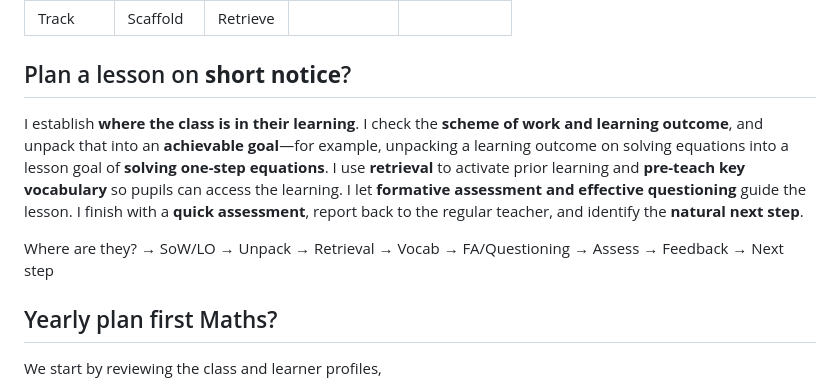
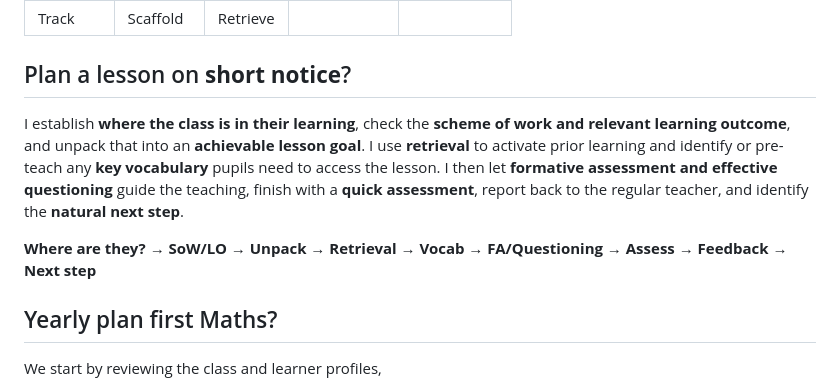
Before and after one commit to ronandownes/education, a Markdown page: content/practice/planning-curriculum.md, the part around the change. GitHub-like rendering.

Commit message:
Update content/practice/planning-curriculum.md (via Pages CMS)

```diff
--- a/content/practice/planning-curriculum.md
+++ b/content/practice/planning-curriculum.md
@@ -20,12 +20,9 @@ intro: |-
 
 ## Plan a lesson on **short notice**?
 
+I establish **where the class is in their learning**, check the **scheme of work and relevant learning outcome**, and unpack that into an **achievable lesson goal**. I use **retrieval** to activate prior learning and identify or pre-teach any **key vocabulary** pupils need to access the lesson. I then let **formative assessment and effective questioning** guide the teaching, finish with a **quick assessment**, report back to the regular teacher, and identify the **natural next step**.
 
-
-
-I establish **where the class is in their learning**. I check the **scheme of work and learning outcome**, and unpack that into an **achievable goal**—for example, unpacking a learning outcome on solving equations into a lesson goal of **solving one-step equations**. I use **retrieval** to activate prior learning and **pre-teach key vocabulary** so pupils can access the learning. I let **formative assessment and effective questioning** guide the lesson. I finish with a **quick assessment**, report back to the regular teacher, and identify the **natural next step**.
-
-Where are they? → SoW/LO → Unpack → Retrieval → Vocab → FA/Questioning → Assess → Feedback → Next step
+**Where are they? → SoW/LO → Unpack → Retrieval → Vocab → FA/Questioning → Assess → Feedback → Next step**
 
 ## Yearly plan first Maths?
 
```
